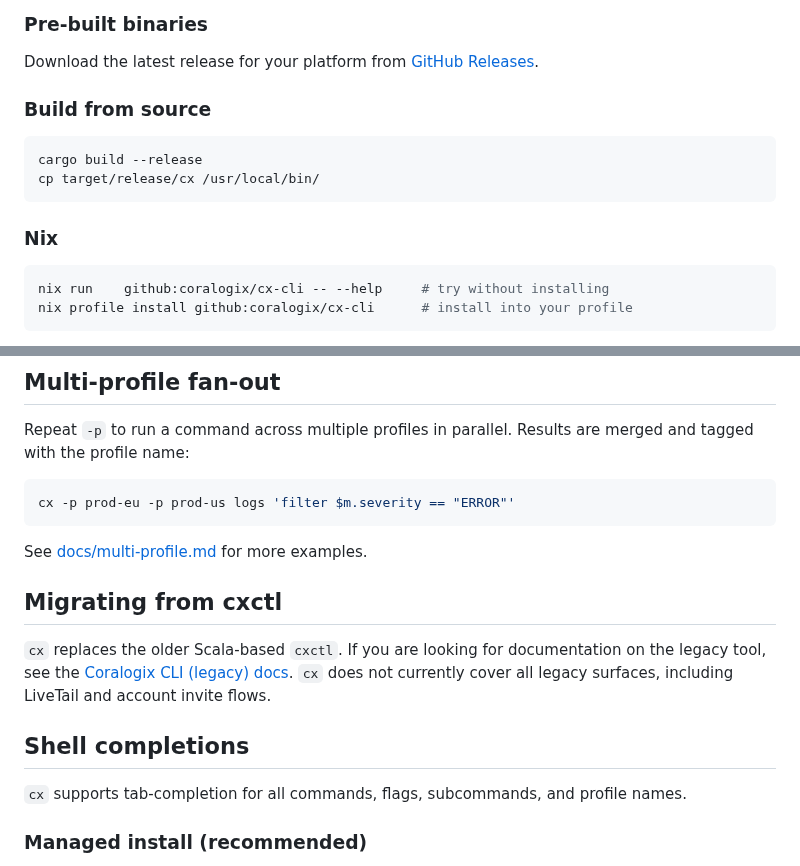
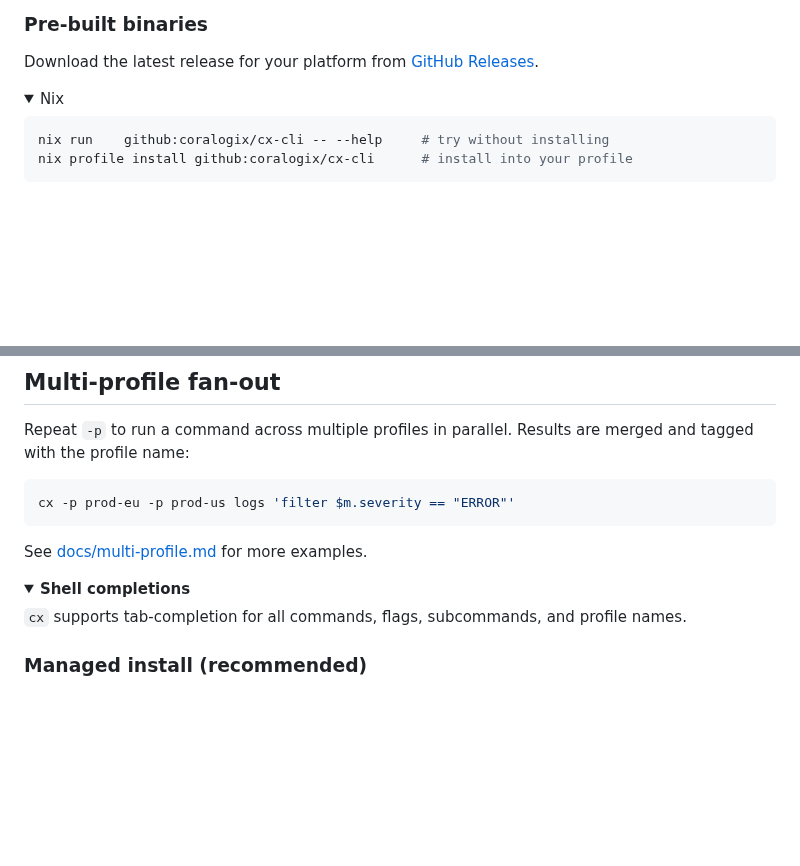
Before and after one commit to coralogix/cx-cli, a Markdown page: README.md, 2 parts joined by grey strips. Drawn GitHub-style; folded sections open; blank space fills up the shorter version.

````diff
--- a/README.md
+++ b/README.md
@@ -54,14 +63,8 @@ cargo install coralogix-cli
 
 Download the latest release for your platform from [GitHub Releases](https://github.com/coralogix/cx-cli/releases).
 
-### Build from source
-
-```bash
-cargo build --release
-cp target/release/cx /usr/local/bin/
-```
-
-### Nix
+<details>
+<summary>Nix</summary>
 
 ```bash
 nix run    github:coralogix/cx-cli -- --help     # try without installing
@@ -282,11 +303,8 @@ cx -p prod-eu -p prod-us logs 'filter $m.severity == "ERROR"'
 
 See [docs/multi-profile.md](docs/multi-profile.md) for more examples.
 
-## Migrating from cxctl
-
-`cx` replaces the older Scala-based `cxctl`. If you are looking for documentation on the legacy tool, see the [Coralogix CLI (legacy) docs](https://coralogix.com/docs/developer-portal/infrastructure-as-code/cli/coralogix-cli/). `cx` does not currently cover all legacy surfaces, including LiveTail and account invite flows.
-
-## Shell completions
+<details>
+<summary><strong>Shell completions</strong></summary>
 
 `cx` supports tab-completion for all commands, flags, subcommands, and profile names.
 
````
Also changed, not shown: other parts of README.md (+44 -3 lines), assets/demo.png (added).
